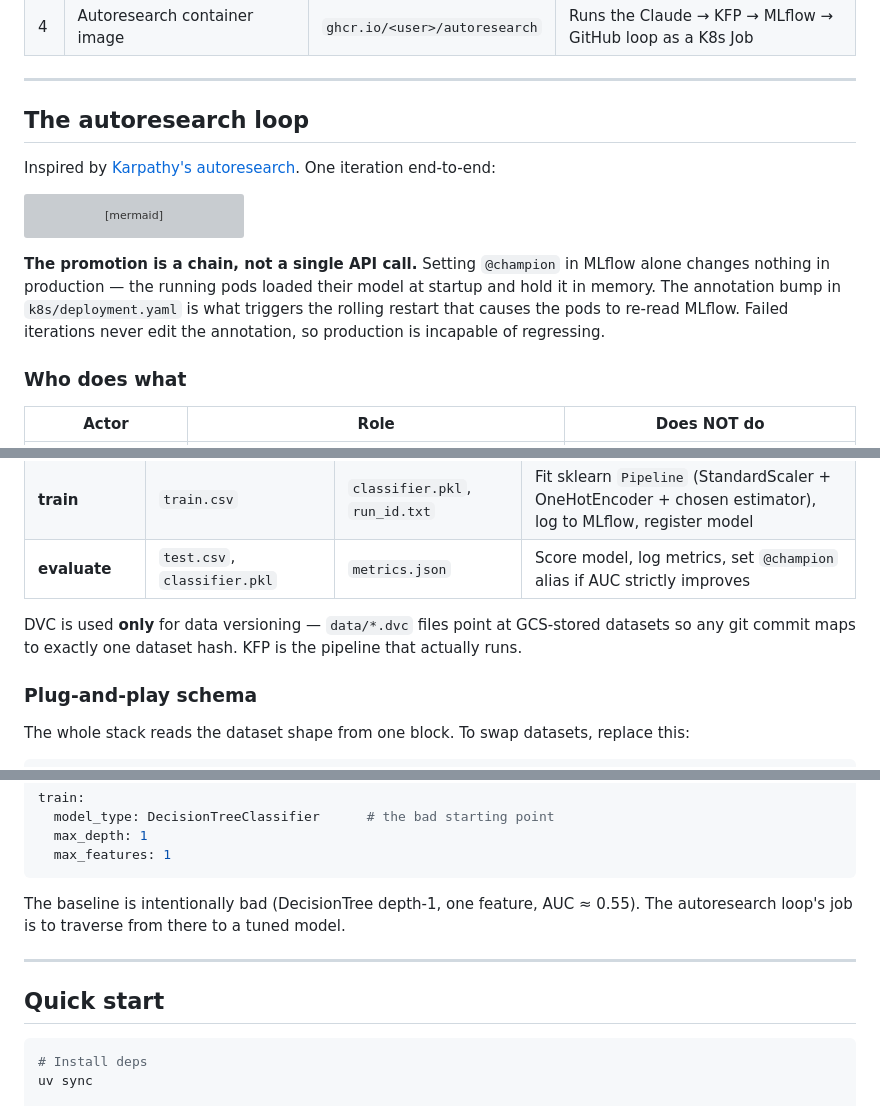
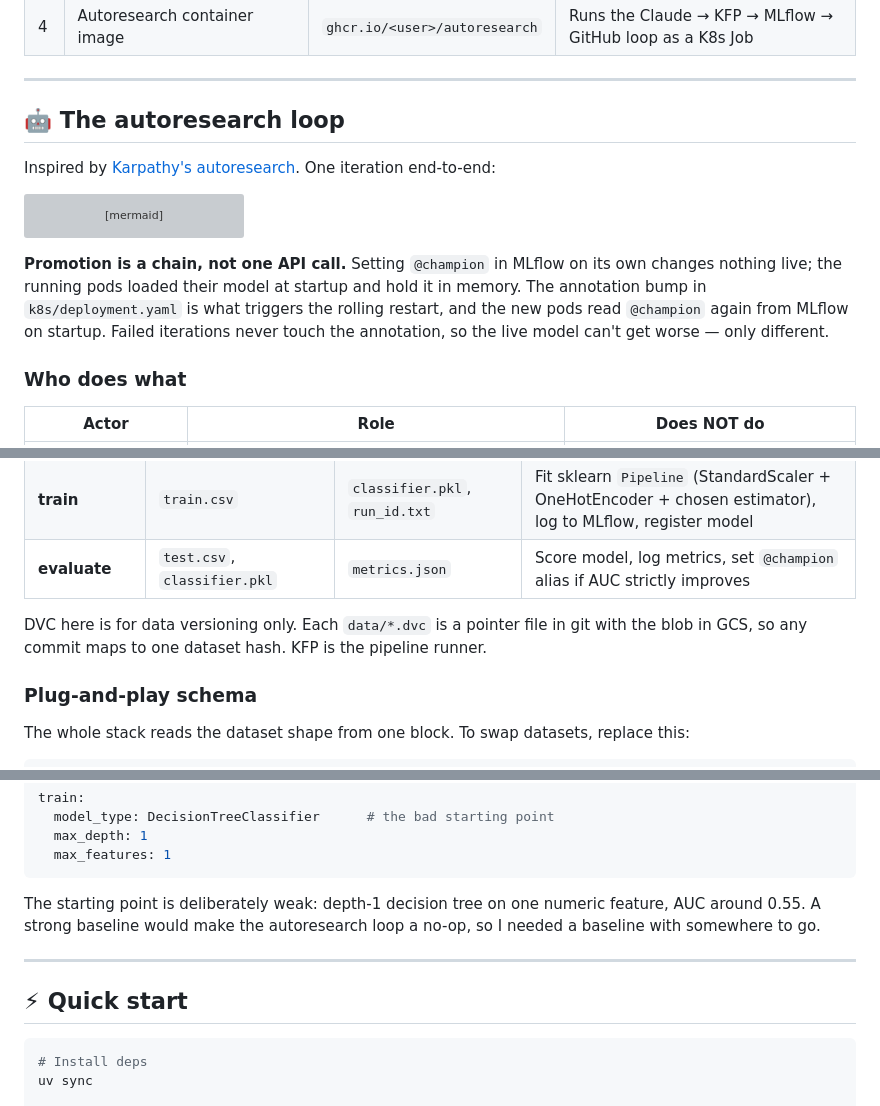
Before and after one commit to my-neme-eh-jeff/ML-deployment-system-for-autoresearch, a Markdown page: README.md, 3 parts joined by grey strips. Drawn GitHub-style; grey boxes are pictures that could not be loaded.

````diff
--- a/README.md
+++ b/README.md
@@ -138,7 +128,7 @@ Four artifact stores, each load-bearing for the loop. If any one is unhealthy, a
 
 ---
 
-## The autoresearch loop
+## 🤖 The autoresearch loop
 
 Inspired by [Karpathy's autoresearch](https://github.com/karpathy/autoresearch). One iteration end-to-end:
 
@@ -172,7 +162,7 @@ sequenceDiagram
     end
 ```
 
-**The promotion is a chain, not a single API call.** Setting `@champion` in MLflow alone changes nothing in production — the running pods loaded their model at startup and hold it in memory. The annotation bump in `k8s/deployment.yaml` is what triggers the rolling restart that causes the pods to re-read MLflow. Failed iterations never edit the annotation, so production is incapable of regressing.
+**Promotion is a chain, not one API call.** Setting `@champion` in MLflow on its own changes nothing live; the running pods loaded their model at startup and hold it in memory. The annotation bump in `k8s/deployment.yaml` is what triggers the rolling restart, and the new pods read `@champion` again from MLflow on startup. Failed iterations never touch the annotation, so the live model can't get worse — only different.
 
 ### Who does what
 
@@ -204,7 +194,7 @@ A Kubeflow pipeline run, defined in `pipelines/pipeline.py`:
 | **train** | `train.csv` | `classifier.pkl`, `run_id.txt` | Fit sklearn `Pipeline` (StandardScaler + OneHotEncoder + chosen estimator), log to MLflow, register model |
 | **evaluate** | `test.csv`, `classifier.pkl` | `metrics.json` | Score model, log metrics, set `@champion` alias if AUC strictly improves |
 
-DVC is used **only** for data versioning — `data/*.dvc` files point at GCS-stored datasets so any git commit maps to exactly one dataset hash. KFP is the pipeline that actually runs.
+DVC here is for data versioning only. Each `data/*.dvc` is a pointer file in git with the blob in GCS, so any commit maps to one dataset hash. KFP is the pipeline runner.
 
 ### Plug-and-play schema
 
@@ -226,11 +216,11 @@ train:
   max_features: 1
 ```
 
-The baseline is intentionally bad (DecisionTree depth-1, one feature, AUC ≈ 0.55). The autoresearch loop's job is to traverse from there to a tuned model.
+The starting point is deliberately weak: depth-1 decision tree on one numeric feature, AUC around 0.55. A strong baseline would make the autoresearch loop a no-op, so I needed a baseline with somewhere to go.
 
 ---
 
-## Quick start
+## ⚡ Quick start
 
 ```bash
 # Install deps
````
Also changed, not shown: other parts of README.md (+28 -38 lines).
